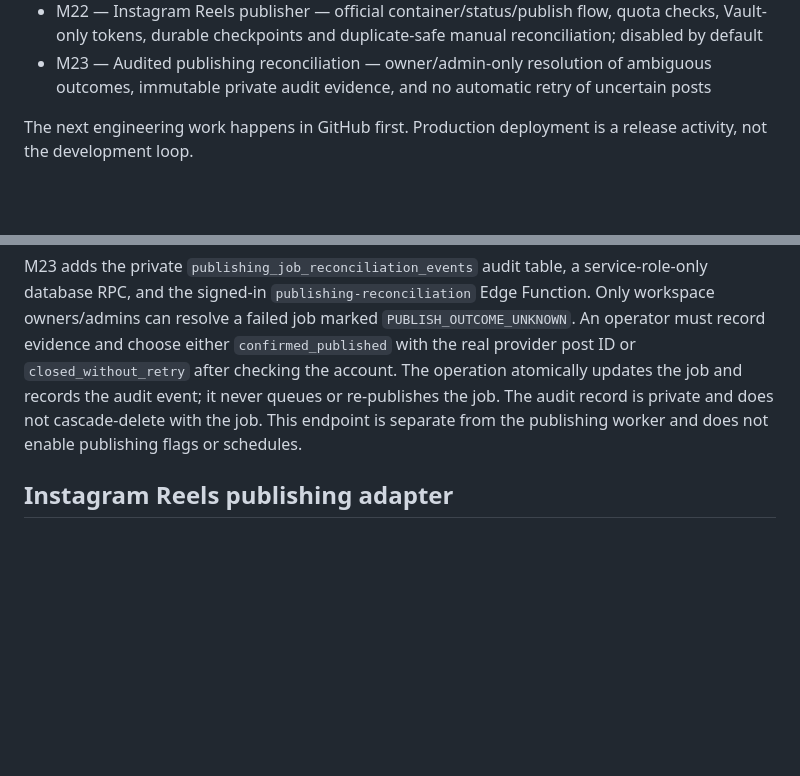
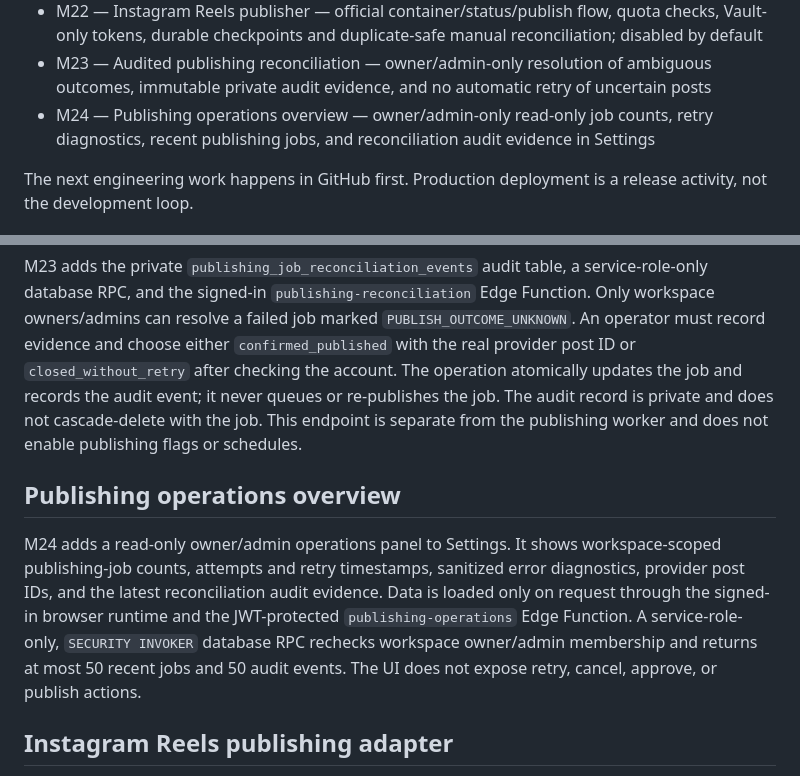
Before and after one commit to oside-dev/orbitoos, a Markdown page: README.md, 2 parts joined by grey strips. Rendered like a GitHub page; blank space fills up the shorter version.

Commit message:
docs: describe publishing operations overview milestone

```diff
--- a/README.md
+++ b/README.md
@@ -96,6 +96,7 @@ https://orbitoos.vercel.app
 - M21 — Atomic Instagram reconnect — database-locked account upserts preserve primary keys during parallel reconnects; private credential/state tables have explicit service-role-only RLS policies
 - M22 — Instagram Reels publisher — official container/status/publish flow, quota checks, Vault-only tokens, durable checkpoints and duplicate-safe manual reconciliation; disabled by default
 - M23 — Audited publishing reconciliation — owner/admin-only resolution of ambiguous outcomes, immutable private audit evidence, and no automatic retry of uncertain posts
+- M24 — Publishing operations overview — owner/admin-only read-only job counts, retry diagnostics, recent publishing jobs, and reconciliation audit evidence in Settings
 
 The next engineering work happens in GitHub first. Production deployment is a release activity, not the development loop.
 
@@ -168,6 +169,10 @@ The new `media_url` column is added to fresh schemas and through the idempotent
 
 M23 adds the private `publishing_job_reconciliation_events` audit table, a service-role-only database RPC, and the signed-in `publishing-reconciliation` Edge Function. Only workspace owners/admins can resolve a failed job marked `PUBLISH_OUTCOME_UNKNOWN`. An operator must record evidence and choose either `confirmed_published` with the real provider post ID or `closed_without_retry` after checking the account. The operation atomically updates the job and records the audit event; it never queues or re-publishes the job. The audit record is private and does not cascade-delete with the job. This endpoint is separate from the publishing worker and does not enable publishing flags or schedules.
 
+## Publishing operations overview
+
+M24 adds a read-only owner/admin operations panel to Settings. It shows workspace-scoped publishing-job counts, attempts and retry timestamps, sanitized error diagnostics, provider post IDs, and the latest reconciliation audit evidence. Data is loaded only on request through the signed-in browser runtime and the JWT-protected `publishing-operations` Edge Function. A service-role-only, `SECURITY INVOKER` database RPC rechecks workspace owner/admin membership and returns at most 50 recent jobs and 50 audit events. The UI does not expose retry, cancel, approve, or publish actions.
+
 ## Instagram Reels publishing adapter
 
 M22 adds the first official provider adapter for Instagram Login, limited to the `Instagram Reels` variant. It requires an HTTPS public video URL with an `.mp4` or `.mov` path and the `instagram_business_content_publish` permission.
```
